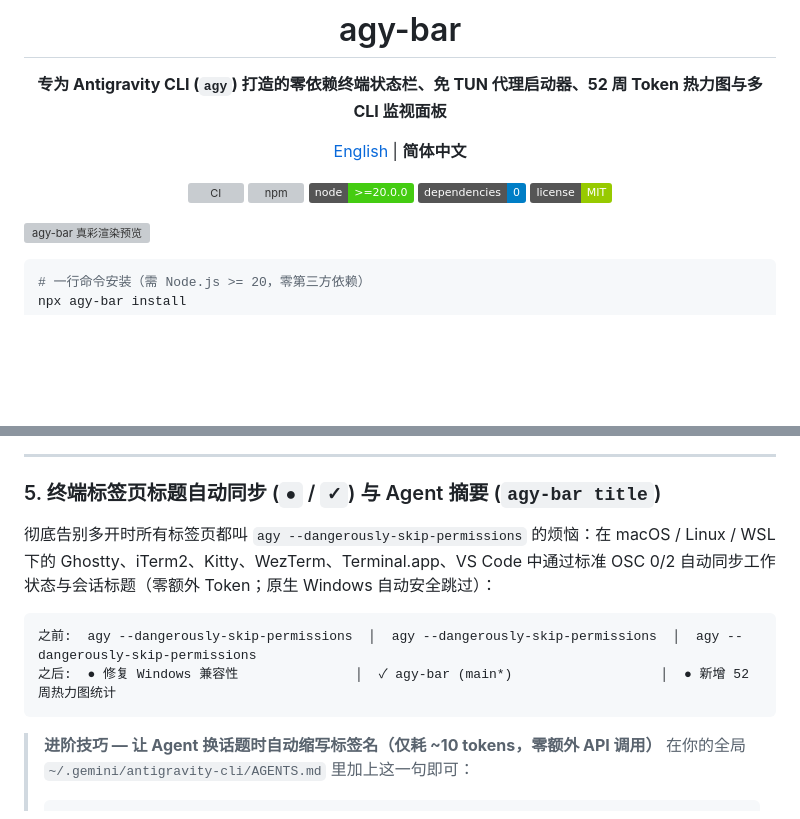
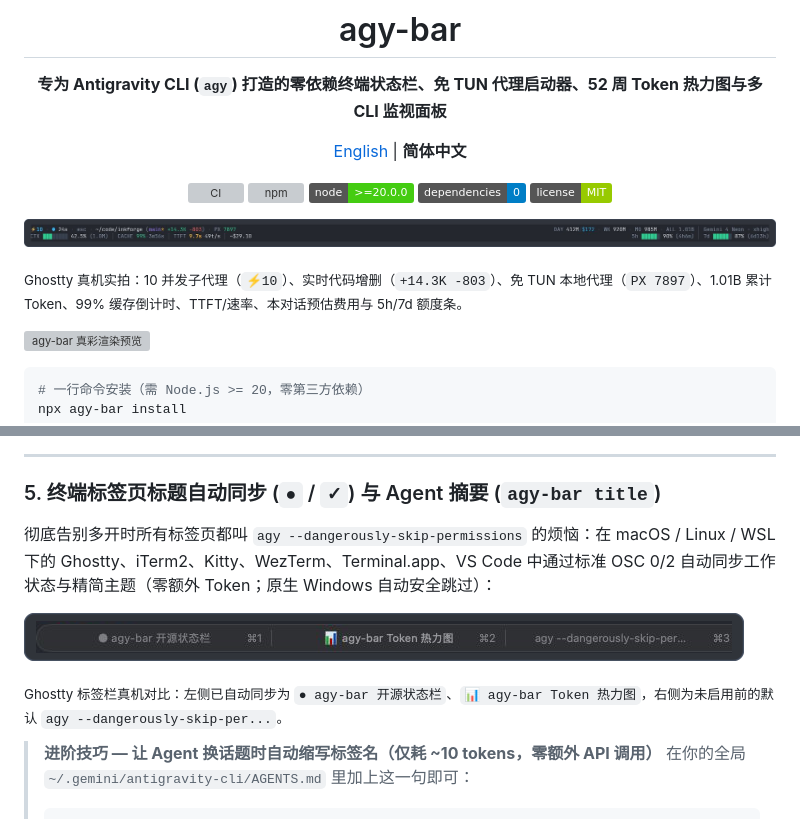
Before and after one commit to xy-tuoren/agy-bar, a Markdown page: README.zh-CN.md, 2 parts joined by grey strips. Drawn GitHub-style; pictures changed too: assets/live-statusline.png (added), assets/live-tab-titles.png (added); badges without logos; blank space fills up the shorter version; grey boxes are pictures that could not be loaded.

Commit message:
docs: add real Ghostty live statusline and tab title screenshots to READMEs

````diff
--- a/README.zh-CN.md
+++ b/README.zh-CN.md
@@ -13,6 +13,10 @@
 [![License: MIT](https://img.shields.io/badge/license-MIT-green.svg)](./LICENSE)
 
 </div>
+
+![agy-bar Ghostty 终端真机实拍](https://raw.githubusercontent.com/xy-tuoren/agy-bar/main/assets/live-statusline.png)
+
+<sub>Ghostty 真机实拍：10 并发子代理（`⚡10`）、实时代码增删（`+14.3K -803`）、免 TUN 本地代理（`PX 7897`）、1.01B 累计 Token、99% 缓存倒计时、TTFT/速率、本对话预估费用与 5h/7d 额度条。</sub>
 
 ![agy-bar 真彩渲染预览](https://raw.githubusercontent.com/xy-tuoren/agy-bar/main/assets/preview.svg)
 
@@ -78,12 +82,11 @@ CTX ▮▮▮▯▯▯▯▯ 42.6% (1.0M) │ CACHE 88%·3m42s │ TTFT 1.9s·15
 
 ### 5. 终端标签页标题自动同步 (`●` / `✓`) 与 Agent 摘要 (`agy-bar title`)
 
-彻底告别多开时所有标签页都叫 `agy --dangerously-skip-permissions` 的烦恼：在 macOS / Linux / WSL 下的 Ghostty、iTerm2、Kitty、WezTerm、Terminal.app、VS Code 中通过标准 OSC 0/2 自动同步工作状态与会话标题（零额外 Token；原生 Windows 自动安全跳过）：
+彻底告别多开时所有标签页都叫 `agy --dangerously-skip-permissions` 的烦恼：在 macOS / Linux / WSL 下的 Ghostty、iTerm2、Kitty、WezTerm、Terminal.app、VS Code 中通过标准 OSC 0/2 自动同步工作状态与精简主题（零额外 Token；原生 Windows 自动安全跳过）：
 
-```text
-之前:  agy --dangerously-skip-permissions  │  agy --dangerously-skip-permissions  │  agy --dangerously-skip-permissions
-之后:  ● 修复 Windows 兼容性               │  ✓ agy-bar (main*)                   │  ● 新增 52 周热力图统计
-```
+![agy-bar Ghostty 标签页标题真机对比](https://raw.githubusercontent.com/xy-tuoren/agy-bar/main/assets/live-tab-titles.png)
+
+<sub>Ghostty 标签栏真机对比：左侧已自动同步为 `● agy-bar 开源状态栏`、`📊 agy-bar Token 热力图`，右侧为未启用前的默认 `agy --dangerously-skip-per...`。</sub>
 
 > **进阶技巧 — 让 Agent 换话题时自动缩写标签名（仅耗 ~10 tokens，零额外 API 调用）**
 > 在你的全局 `~/.gemini/antigravity-cli/AGENTS.md` 里加上这一句即可：
````
Also changed, not shown: README.md (+8 -5 lines), 1 other file.
